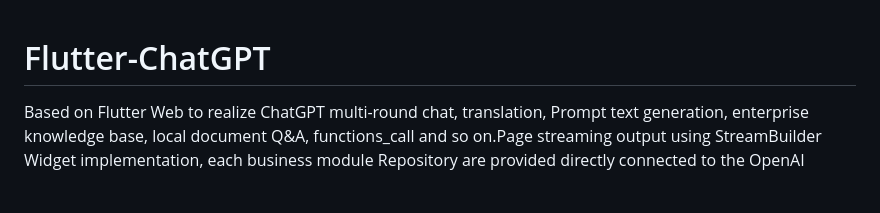
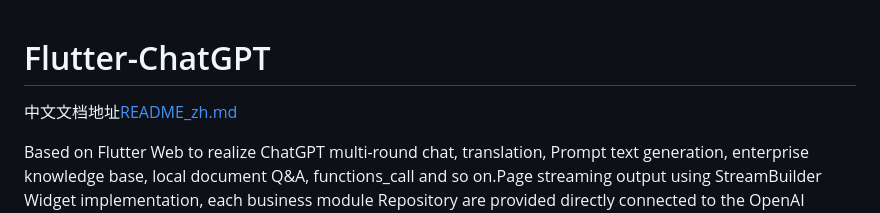
Before and after one commit to panw3i/Flutter-ChatGPT, a Markdown page: README.md, the part around the change. GitHub-like rendering; blank space fills up the shorter version.

Commit message:
Update quote content

```diff
--- a/README.md
+++ b/README.md
@@ -1,4 +1,6 @@
 # Flutter-ChatGPT
+
+中文文档地址[README_zh.md](README_zh.md)
 
 Based on Flutter Web to realize ChatGPT multi-round chat, translation, Prompt text generation,
 enterprise knowledge base, local document Q&A, functions_call and so on.Page streaming output using
```
